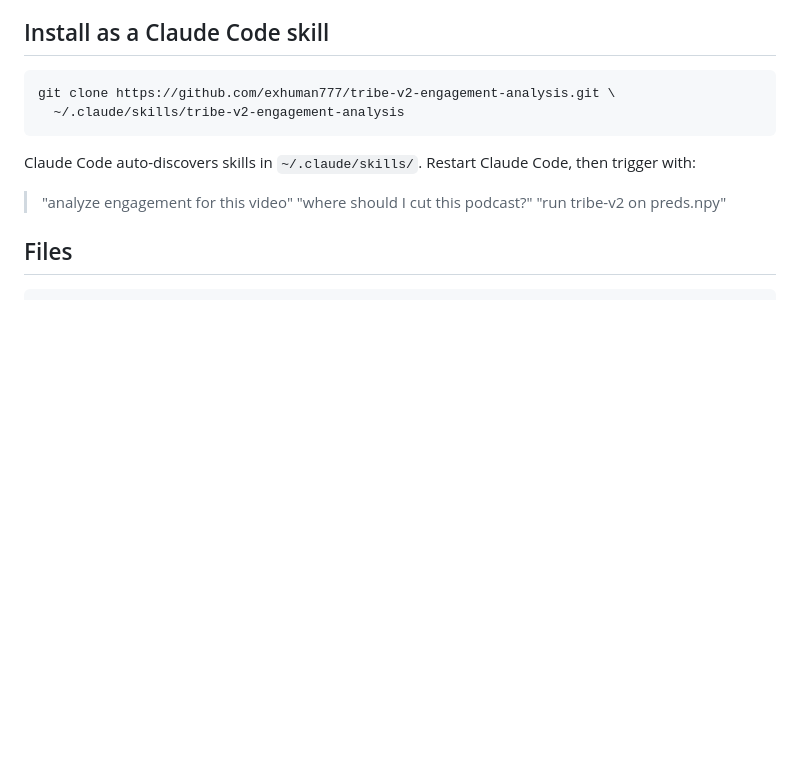
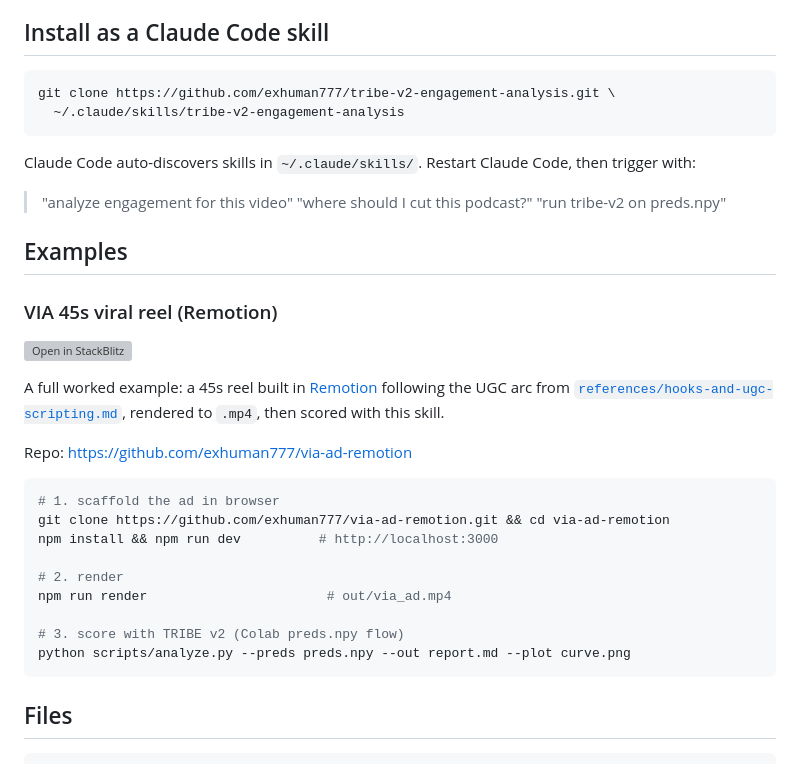
Before and after one commit to exhuman777/tribe-v2-engagement-analysis, a Markdown page: README.md, the part around the change. GitHub-like rendering; blank space fills up the shorter version; grey boxes are pictures that could not be loaded.

````diff
--- a/README.md
+++ b/README.md
@@ -66,6 +66,28 @@ Claude Code auto-discovers skills in `~/.claude/skills/`. Restart Claude Code, t
 > "where should I cut this podcast?"
 > "run tribe-v2 on preds.npy"
 
+## Examples
+
+### VIA 45s viral reel (Remotion)
+
+[![Open in StackBlitz](https://developer.stackblitz.com/img/open_in_stackblitz.svg)](https://stackblitz.com/github/exhuman777/via-ad-remotion)
+
+A full worked example: a 45s reel built in [Remotion](https://www.remotion.dev/) following the UGC arc from [`references/hooks-and-ugc-scripting.md`](references/hooks-and-ugc-scripting.md), rendered to `.mp4`, then scored with this skill.
+
+Repo: https://github.com/exhuman777/via-ad-remotion
+
+```bash
+# 1. scaffold the ad in browser
+git clone https://github.com/exhuman777/via-ad-remotion.git && cd via-ad-remotion
+npm install && npm run dev          # http://localhost:3000
+
+# 2. render
+npm run render                       # out/via_ad.mp4
+
+# 3. score with TRIBE v2 (Colab preds.npy flow)
+python scripts/analyze.py --preds preds.npy --out report.md --plot curve.png
+```
+
 ## Files
 
 ```
````
Also changed, not shown: SKILL.md (+16 -0 lines), references/hooks-and-ugc-scripting.md (added, +209 -0 lines).
